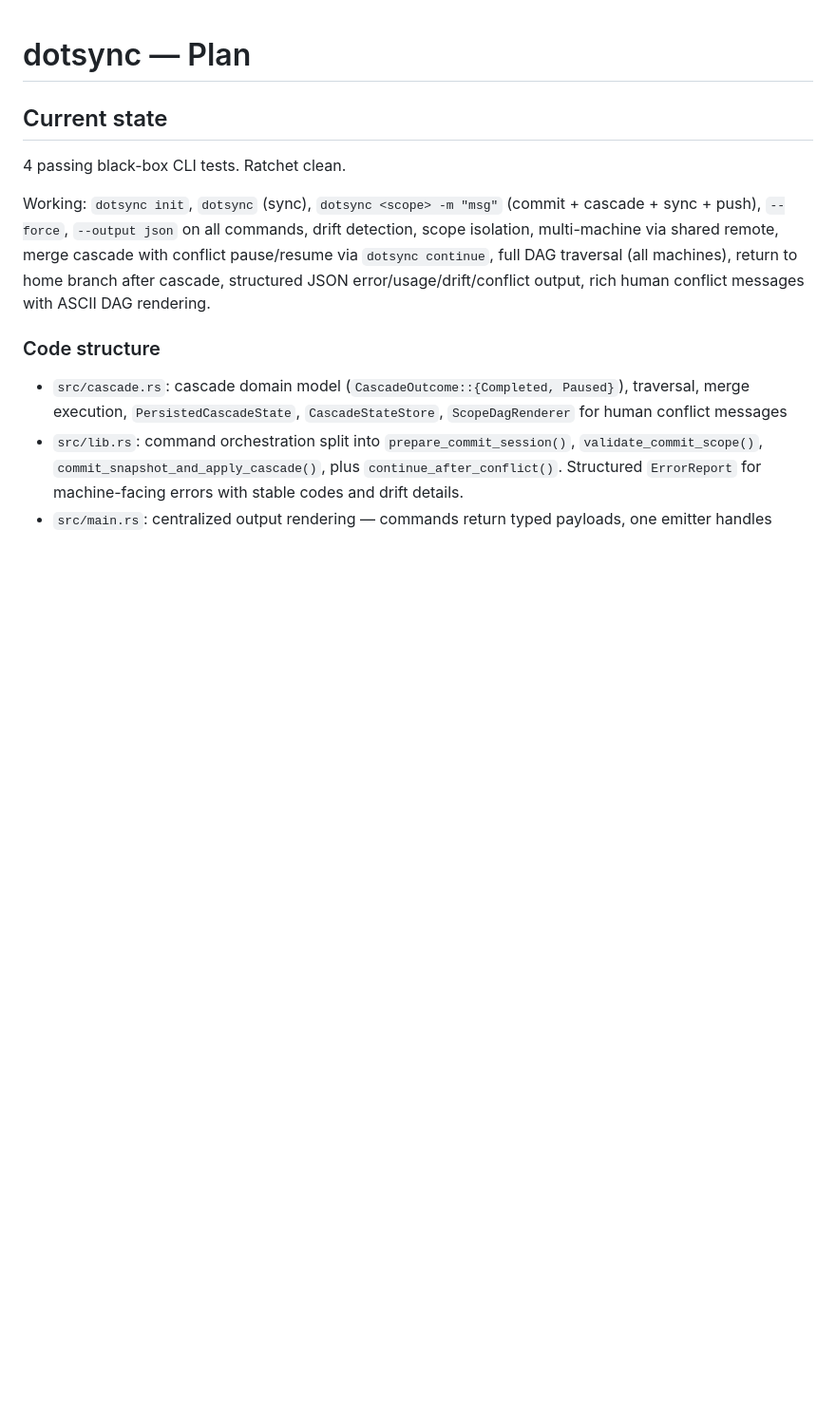
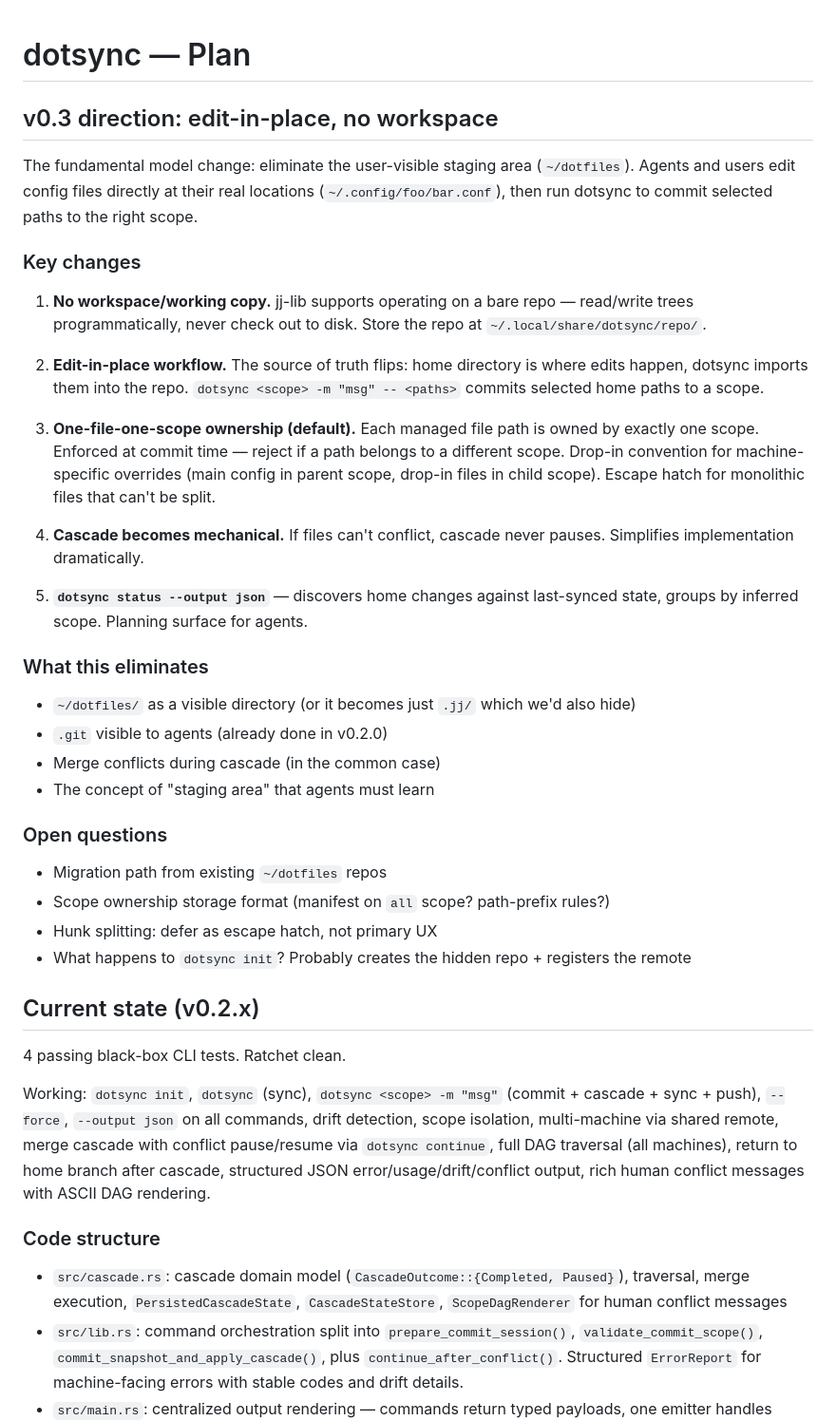
Before and after one commit to maxeonyx/dotsync, a Markdown page: PLAN.md, the part around the change. Shown at 95% size. Rendered like a GitHub page; blank space fills up the shorter version.

Commit message:
plan: document v0.3 direction (edit-in-place, no workspace)

```diff
--- a/PLAN.md
+++ b/PLAN.md
@@ -1,6 +1,36 @@
 # dotsync — Plan
 
-## Current state
+## v0.3 direction: edit-in-place, no workspace
+
+The fundamental model change: eliminate the user-visible staging area (`~/dotfiles`). Agents and users edit config files directly at their real locations (`~/.config/foo/bar.conf`), then run dotsync to commit selected paths to the right scope.
+
+### Key changes
+
+1. **No workspace/working copy.** jj-lib supports operating on a bare repo — read/write trees programmatically, never check out to disk. Store the repo at `~/.local/share/dotsync/repo/`.
+
+2. **Edit-in-place workflow.** The source of truth flips: home directory is where edits happen, dotsync imports them into the repo. `dotsync <scope> -m "msg" -- <paths>` commits selected home paths to a scope.
+
+3. **One-file-one-scope ownership (default).** Each managed file path is owned by exactly one scope. Enforced at commit time — reject if a path belongs to a different scope. Drop-in convention for machine-specific overrides (main config in parent scope, drop-in files in child scope). Escape hatch for monolithic files that can't be split.
+
+4. **Cascade becomes mechanical.** If files can't conflict, cascade never pauses. Simplifies implementation dramatically.
+
+5. **`dotsync status --output json`** — discovers home changes against last-synced state, groups by inferred scope. Planning surface for agents.
+
+### What this eliminates
+
+- `~/dotfiles/` as a visible directory (or it becomes just `.jj/` which we'd also hide)
+- `.git` visible to agents (already done in v0.2.0)
+- Merge conflicts during cascade (in the common case)
+- The concept of "staging area" that agents must learn
+
+### Open questions
+
+- Migration path from existing `~/dotfiles` repos
+- Scope ownership storage format (manifest on `all` scope? path-prefix rules?)
+- Hunk splitting: defer as escape hatch, not primary UX
+- What happens to `dotsync init`? Probably creates the hidden repo + registers the remote
+
+## Current state (v0.2.x)
 
 4 passing black-box CLI tests. Ratchet clean.
 
```
